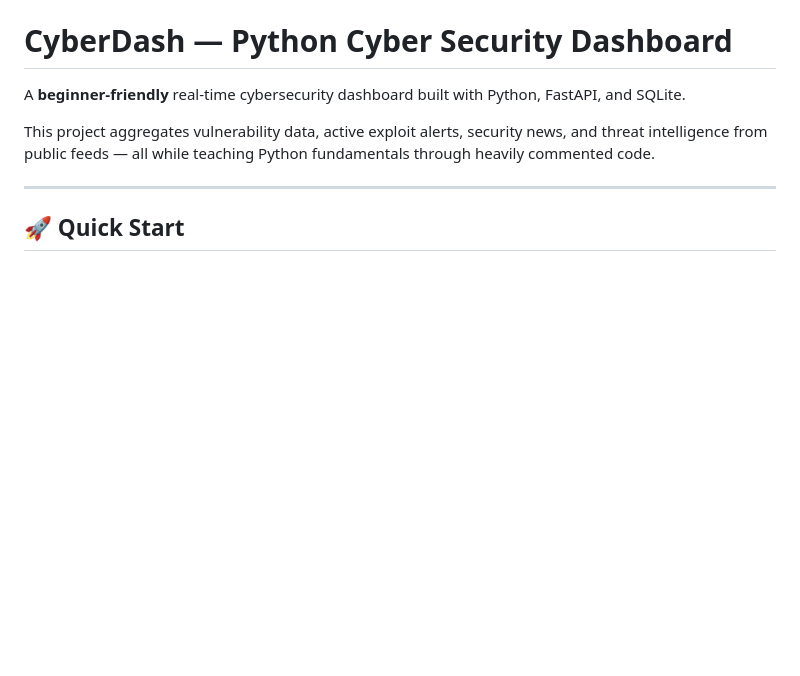
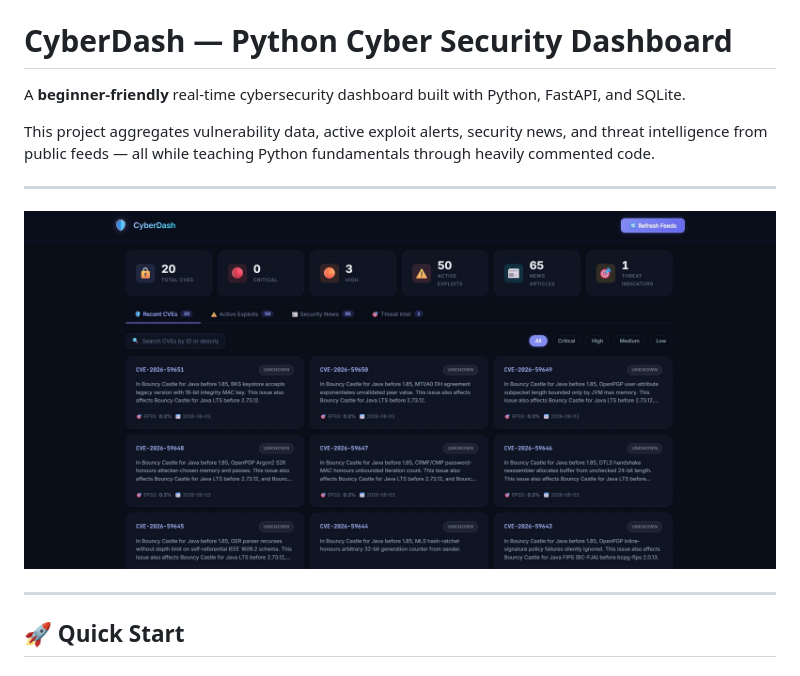
Before and after one commit to maarne/cyber_dashboard, a Markdown page: README.md, the part around the change. Drawn GitHub-style; blank space fills up the shorter version.

Commit message:
added image

```diff
--- a/README.md
+++ b/README.md
@@ -3,6 +3,10 @@
 A **beginner-friendly** real-time cybersecurity dashboard built with Python, FastAPI, and SQLite.
 
 This project aggregates vulnerability data, active exploit alerts, security news, and threat intelligence from public feeds — all while teaching Python fundamentals through heavily commented code.
+
+---
+
+![Project Screenshot](images/screenshot_v1.jpg)
 
 ---
 
```
